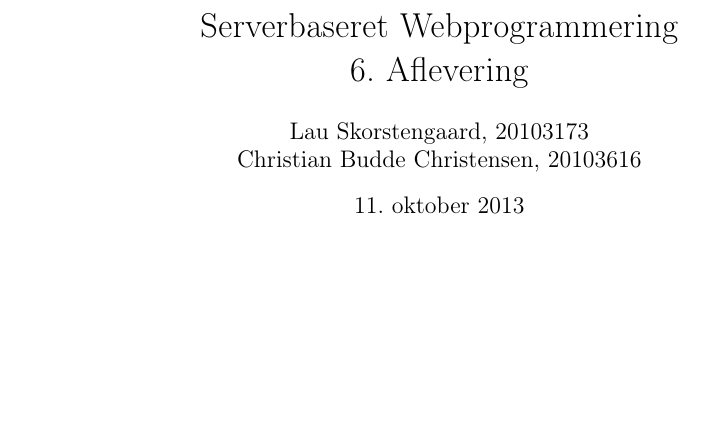
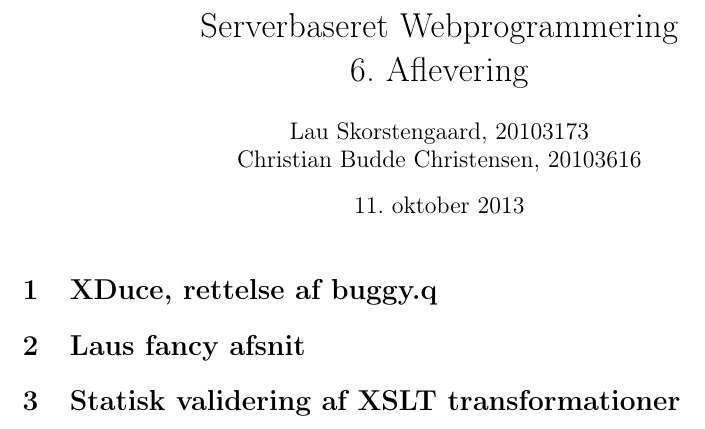
Before and after one commit to budde377/SWP, a LaTeX document (report_6/main.tex): part of the page, cut so that both start at the same text, the shorter picture padded with empty space. Compiled offline with pdfLaTeX.

Commit message:
Stuffsfsfsfsf

```diff
--- a/report_6/main.tex
+++ b/report_6/main.tex
@@ -38,4 +38,11 @@
 
 \begin{document}
 \maketitle
+\section{XDuce, rettelse af buggy.q}
+
+\section{Laus fancy afsnit}
+
+\section{Statisk validering af XSLT transformationer}
+
+
 \end{document}
```
